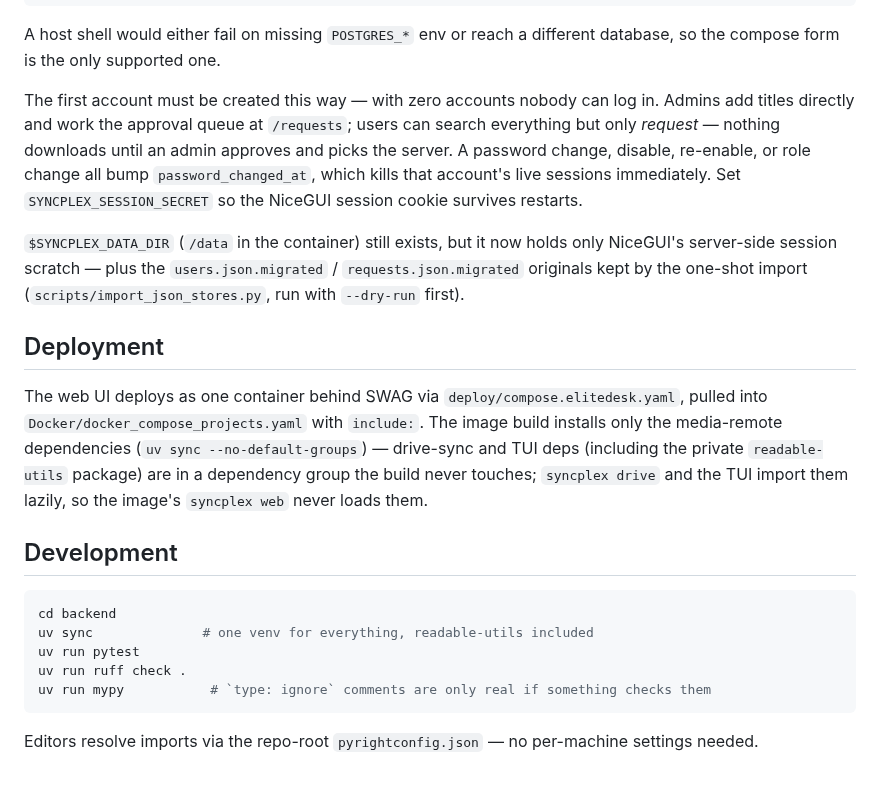
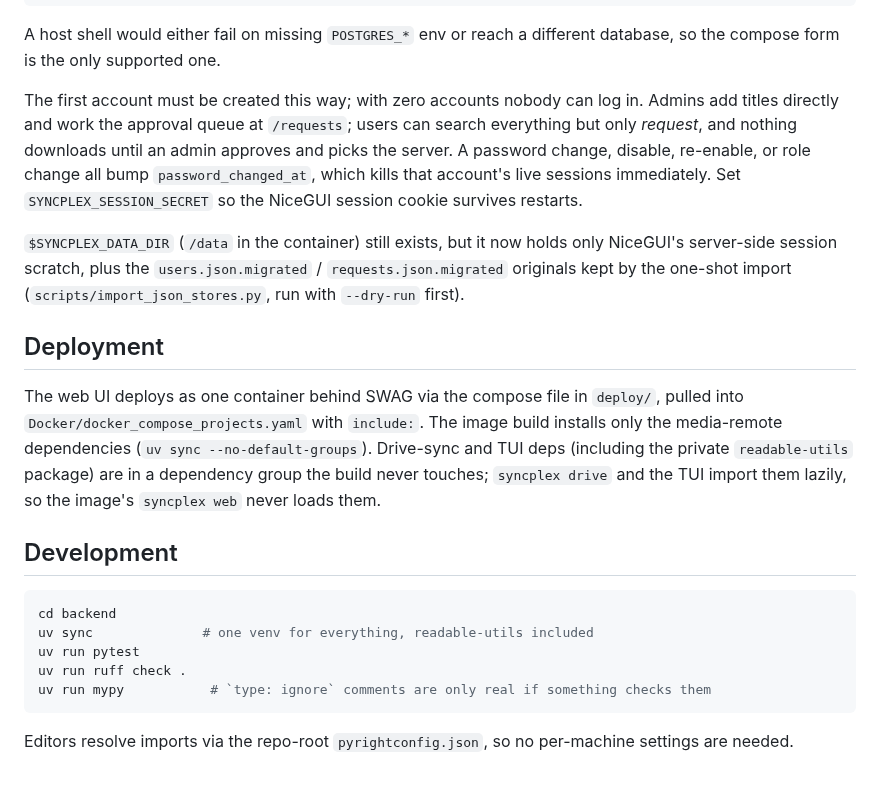
Before and after one commit to ReadableCode/Sync_Plex, a Markdown page: README.md, the part around one of its changes. Drawn GitHub-style.

````diff
--- a/README.md
+++ b/README.md
@@ -263,25 +290,25 @@ docker compose -f docker_compose_projects.yaml exec syncplex-web \
 A host shell would either fail on missing `POSTGRES_*` env or reach a
 different database, so the compose form is the only supported one.
 
-The first account must be created this way — with zero accounts nobody can
+The first account must be created this way; with zero accounts nobody can
 log in. Admins add titles directly and work the approval queue at
-`/requests`; users can search everything but only *request* — nothing
+`/requests`; users can search everything but only *request*, and nothing
 downloads until an admin approves and picks the server. A password change,
 disable, re-enable, or role change all bump `password_changed_at`, which kills
 that account's live sessions immediately. Set `SYNCPLEX_SESSION_SECRET` so the
 NiceGUI session cookie survives restarts.
 
 `$SYNCPLEX_DATA_DIR` (`/data` in the container) still exists, but it now holds
-only NiceGUI's server-side session scratch — plus the
+only NiceGUI's server-side session scratch, plus the
 `users.json.migrated` / `requests.json.migrated` originals kept by the
 one-shot import (`scripts/import_json_stores.py`, run with `--dry-run` first).
 
 ## Deployment
 
-The web UI deploys as one container behind SWAG via
-`deploy/compose.elitedesk.yaml`, pulled into `Docker/docker_compose_projects.yaml`
-with `include:`. The image build installs only the media-remote dependencies
-(`uv sync --no-default-groups`) — drive-sync and TUI deps (including the
+The web UI deploys as one container behind SWAG via the compose file in
+`deploy/`, pulled into `Docker/docker_compose_projects.yaml` with `include:`.
+The image build installs only the media-remote dependencies
+(`uv sync --no-default-groups`). Drive-sync and TUI deps (including the
 private `readable-utils` package) are in a dependency group the build never
 touches; `syncplex drive` and the TUI import them lazily, so the image's
 `syncplex web` never loads them.
@@ -296,5 +323,5 @@ uv run ruff check .
 uv run mypy           # `type: ignore` comments are only real if something checks them
 ```
 
-Editors resolve imports via the repo-root `pyrightconfig.json` — no
-per-machine settings needed.
+Editors resolve imports via the repo-root `pyrightconfig.json`, so no
+per-machine settings are needed.
````
Also changed, not shown: other parts of README.md (+53 -26 lines), docs/screenshots/tui-drive-sync.png (added), docs/screenshots/tui-media.png (added).
